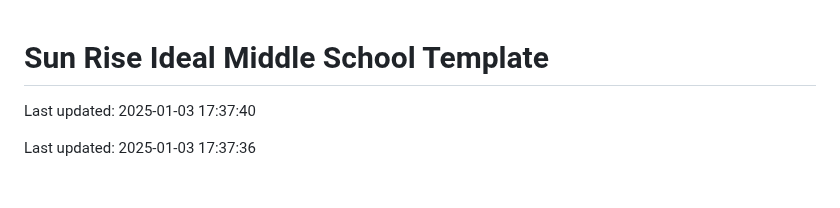
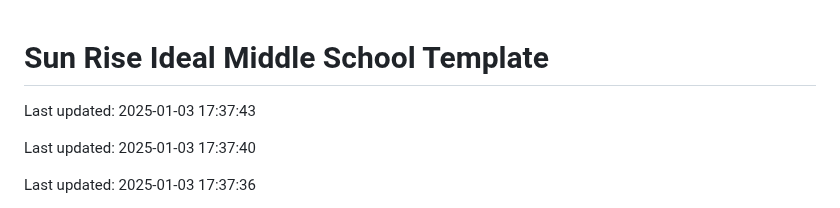
Before and after one commit to Codewithhaider29/Sun-Rise-Ideal-Middle-School, a Markdown page: README.md, the part around the change. GitHub-like rendering; blank space fills up the shorter version.

Commit message:
Updated README on 2025-01-03

```diff
--- a/README.md
+++ b/README.md
@@ -1,4 +1,6 @@
 # Sun Rise Ideal Middle School Template
+
+Last updated: 2025-01-03 17:37:43
 
 Last updated: 2025-01-03 17:37:40
 
```
